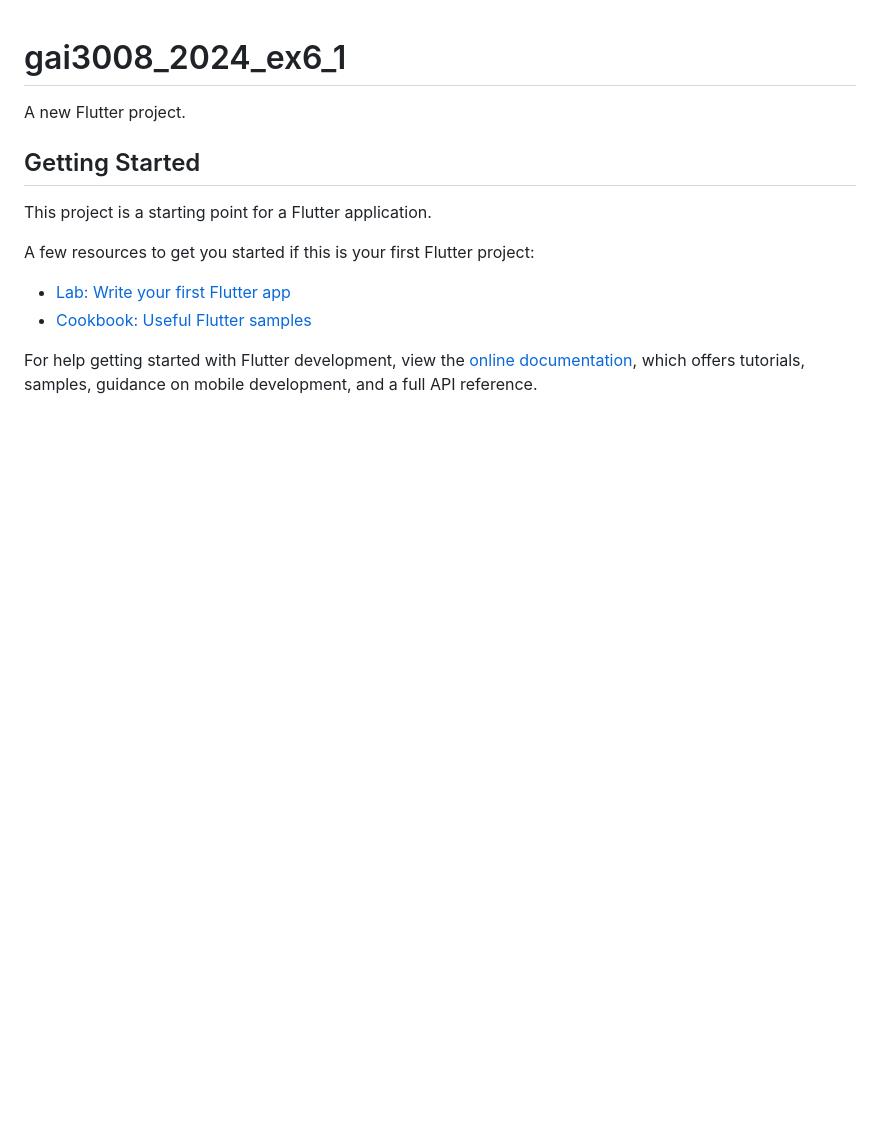
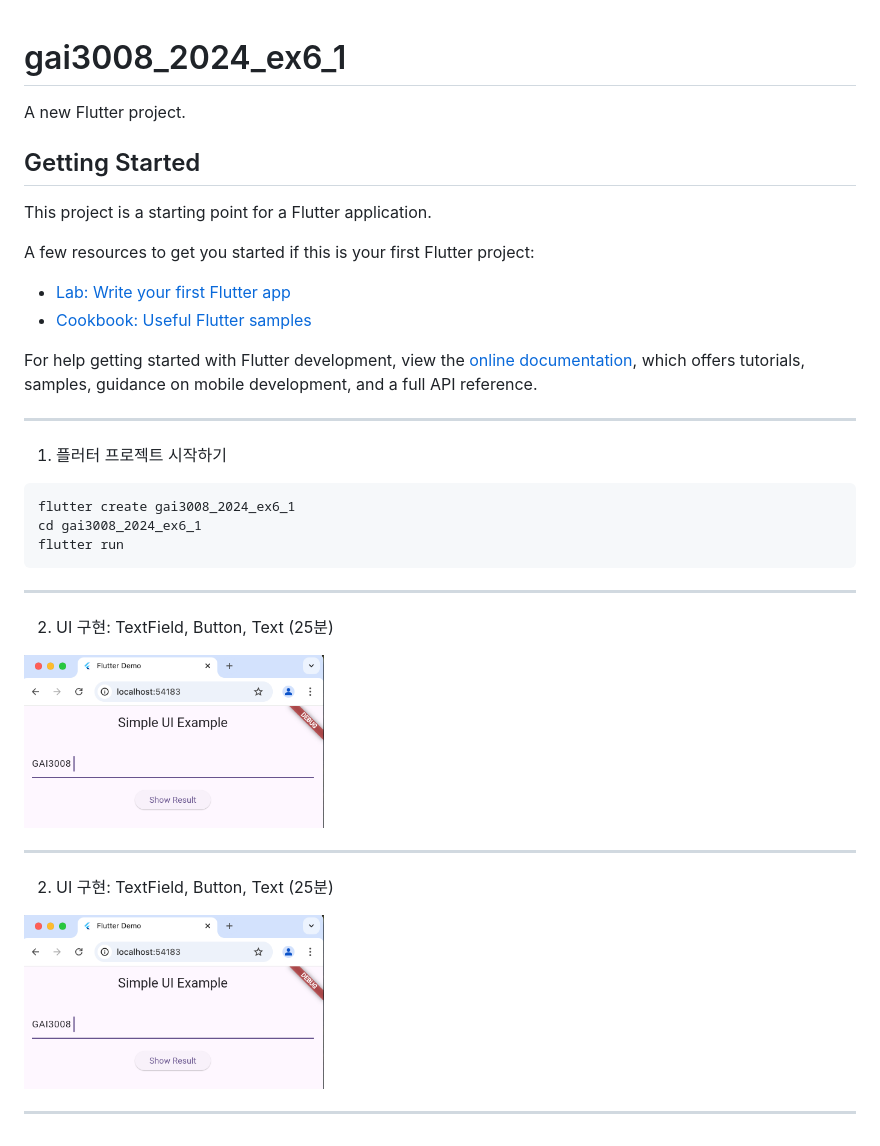
Before and after one commit to hongsw/gai3008_2024_ex6_1, a Markdown page: README.md, the part around the change. GitHub-like rendering; pictures changed too: image-1.png (added); blank space fills up the shorter version.

Commit message:
2. UI 구현: TextField, Button, Text (25분)

````diff
--- a/README.md
+++ b/README.md
@@ -14,3 +14,23 @@ A few resources to get you started if this is your first Flutter project:
 For help getting started with Flutter development, view the
 [online documentation](https://docs.flutter.dev/), which offers tutorials,
 samples, guidance on mobile development, and a full API reference.
+
+
+---
+1. 플러터 프로젝트 시작하기
+
+```sh
+flutter create gai3008_2024_ex6_1
+cd gai3008_2024_ex6_1
+flutter run
+```
+---
+
+2. UI 구현: TextField, Button, Text (25분)
+<img src='image-1.png' width='300'>
+
+---
+2. UI 구현: TextField, Button, Text (25분)
+<img src='image-1.png' width='300'>
+
+---
````
Also changed, not shown: 1 other file.
